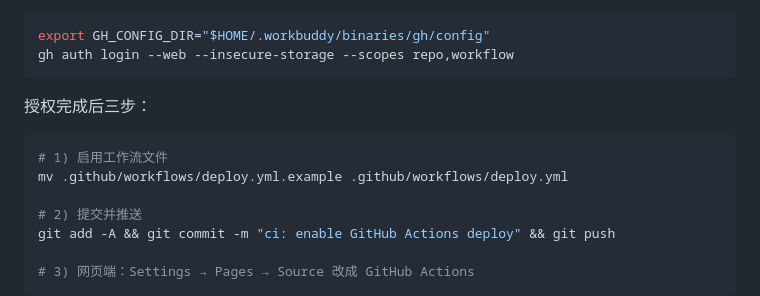
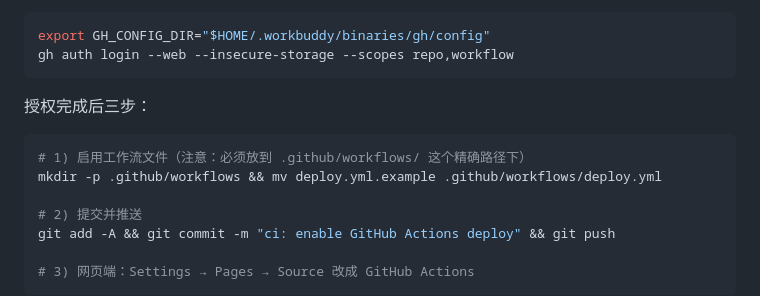
Before and after one commit to AustinChan168/AustinChan168.github.io, a Markdown page: README.md, the part around the change. Drawn GitHub-style.

Commit message:
docs: fix workflow enable path

````diff
--- a/README.md
+++ b/README.md
@@ -77,8 +77,8 @@ gh auth login --web --insecure-storage --scopes repo,workflow
 授权完成后三步：
 
 ```bash
-# 1) 启用工作流文件
-mv .github/workflows/deploy.yml.example .github/workflows/deploy.yml
+# 1) 启用工作流文件（注意：必须放到 .github/workflows/ 这个精确路径下）
+mkdir -p .github/workflows && mv deploy.yml.example .github/workflows/deploy.yml
 
 # 2) 提交并推送
 git add -A && git commit -m "ci: enable GitHub Actions deploy" && git push
````
